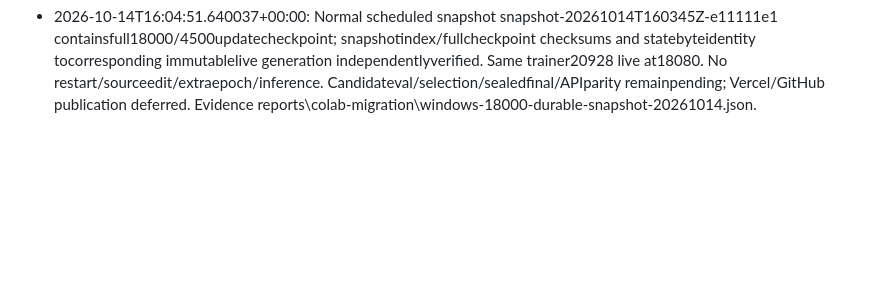
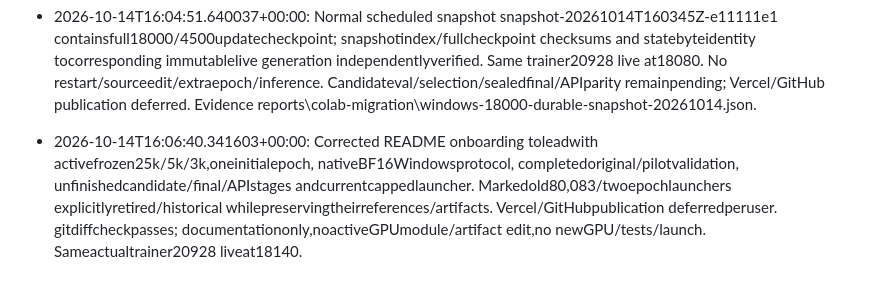
Before and after one commit to Thanujgthub/akshara-ocr, a Markdown page: PROJECT_STATE.md, the part around the change. Drawn GitHub-style; blank space fills up the shorter version.

```diff
--- a/PROJECT_STATE.md
+++ b/PROJECT_STATE.md
@@ -463,3 +463,6 @@ Pilot5000 validation completed: raw/NFC CER9.1996%, WER30.38%, raw exact74.14%,
 
 
 - 2026-10-14T16:04:51.640037+00:00: Normal scheduled snapshot snapshot-20261014T160345Z-e11111e1 containsfull18000/4500updatecheckpoint; snapshotindex/fullcheckpoint checksums and statebyteidentity tocorresponding immutablelive generation independentlyverified. Same trainer20928 live at18080. No restart/sourceedit/extraepoch/inference. Candidateval/selection/sealedfinal/APIparity remainpending; Vercel/GitHub publication deferred. Evidence reports\colab-migration\windows-18000-durable-snapshot-20261014.json.
+
+
+- 2026-10-14T16:06:40.341603+00:00: Corrected README onboarding toleadwith activefrozen25k/5k/3k,oneinitialepoch, nativeBF16Windowsprotocol, completedoriginal/pilotvalidation, unfinishedcandidate/final/APIstages andcurrentcappedlauncher. Markedold80,083/twoepochlaunchers explicitlyretired/historical whilepreservingtheirreferences/artifacts. Vercel/GitHubpublication deferredperuser. gitdiffcheckpasses; documentationonly,noactiveGPUmodule/artifact edit,no newGPU/tests/launch. Sameactualtrainer20928 liveat18140.
```
Also changed, not shown: README.md (+17 -5 lines), WORK_LOG.md (+3 -0 lines).
